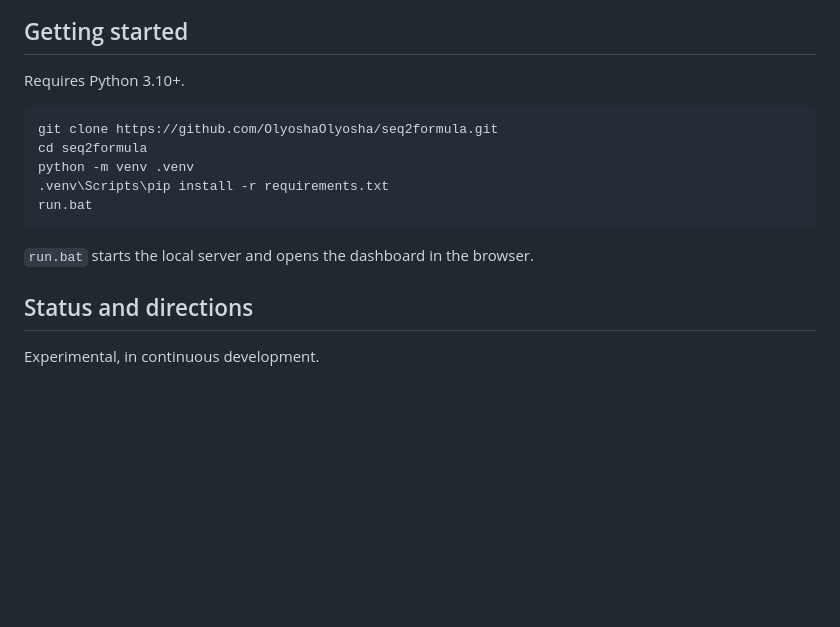
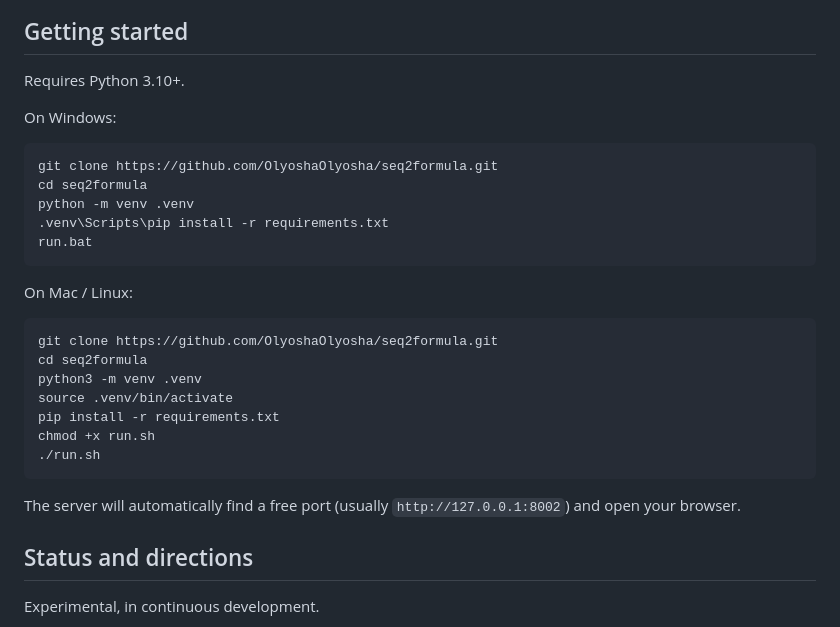
Before and after one commit to OlyoshaOlyosha/seq2formula, a Markdown page: README.md, the part around the change. Rendered like a GitHub page; blank space fills up the shorter version.

Commit message:
docs: add Mac and Linux setup instructions

````diff
--- a/README.md
+++ b/README.md
@@ -41,6 +41,7 @@ The Results tab tracks your history, maintains a "Hall of Fame" of the shortest
 
 Requires Python 3.10+.
 
+On Windows:
 ```bat
 git clone https://github.com/OlyoshaOlyosha/seq2formula.git
 cd seq2formula
@@ -49,7 +50,18 @@ python -m venv .venv
 run.bat
 ```
 
-`run.bat` starts the local server and opens the dashboard in the browser.
+On Mac / Linux:
+```bash
+git clone https://github.com/OlyoshaOlyosha/seq2formula.git
+cd seq2formula
+python3 -m venv .venv
+source .venv/bin/activate
+pip install -r requirements.txt
+chmod +x run.sh
+./run.sh
+```
+
+The server will automatically find a free port (usually `http://127.0.0.1:8002`) and open your browser.
 
 ## Status and directions
 
````
Also changed, not shown: README.ru.md (+10 -1 lines).
